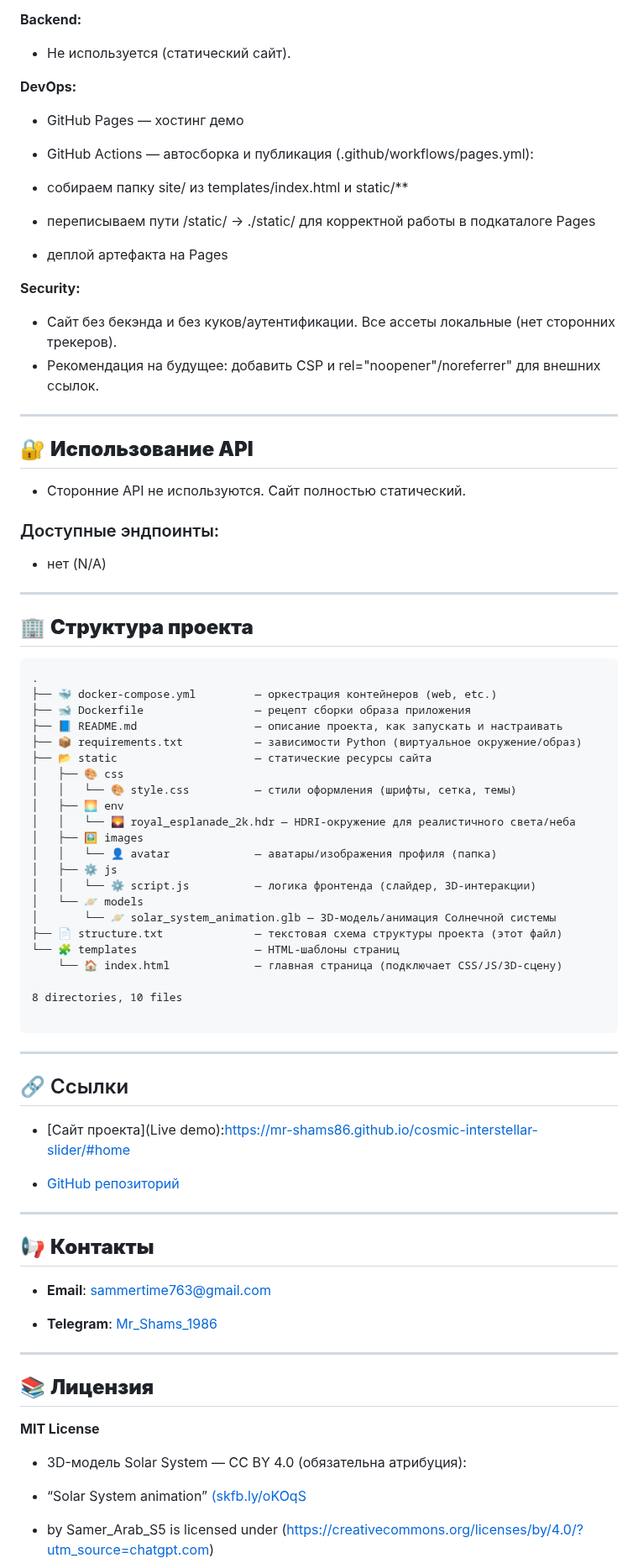
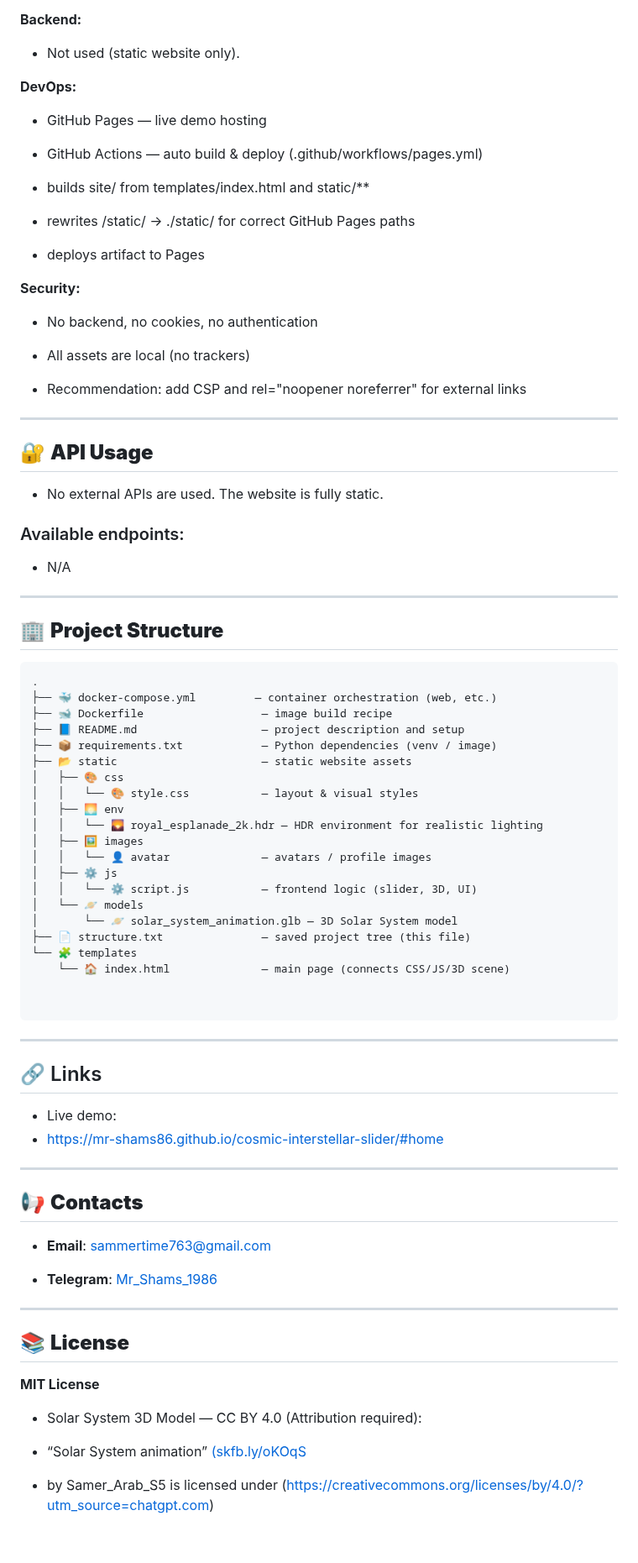
Before and after one commit to Mr-Shams86/cosmic-interstellar-slider, a Markdown page: README.md, the part around one of its changes. Shown at 84% size. GitHub-like rendering; blank space fills up the shorter version.

````diff
--- a/README.md
+++ b/README.md
@@ -150,76 +154,75 @@
 
 **Backend:**
 
-* Не используется (статический сайт).
-
+* Not used (static website only).
 
 **DevOps:**
 
-* GitHub Pages — хостинг демо
+* GitHub Pages — live demo hosting
 
-* GitHub Actions — автосборка и публикация (.github/workflows/pages.yml):
+* GitHub Actions — auto build & deploy (.github/workflows/pages.yml)
 
-* собираем папку site/ из templates/index.html и static/**
+* builds site/ from templates/index.html and static/**
 
-* переписываем пути /static/ → ./static/ для корректной работы в подкаталоге Pages
+* rewrites /static/ → ./static/ for correct GitHub Pages paths
 
-* деплой артефакта на Pages
+* deploys artifact to Pages
 
 **Security:**
 
-* Сайт без бекэнда и без куков/аутентификации. Все ассеты локальные (нет сторонних трекеров).
-* Рекомендация на будущее: добавить CSP и rel="noopener"/noreferrer" для внешних ссылок.
+* No backend, no cookies, no authentication
+
+* All assets are local (no trackers)
+
+* Recommendation: add CSP and rel="noopener noreferrer" for external links
 
 ---
 
-## 🔐 **Использование API**
+## 🔐 **API Usage**
 
-* Сторонние API не используются. Сайт полностью статический.
+* No external APIs are used. The website is fully static.
 
-### Доступные эндпоинты:
+### Available endpoints:
 
-* нет (N/A)
-
+* N/A
 ---
 
-## 🏢 **Структура проекта**
+## 🏢 **Project Structure**
 
 ```
 .
-├── 🐳 docker-compose.yml         — оркестрация контейнеров (web, etc.)
-├── 🐋 Dockerfile                 — рецепт сборки образа приложения
-├── 📘 README.md                  — описание проекта, как запускать и настраивать
-├── 📦 requirements.txt           — зависимости Python (виртуальное окружение/образ)
-├── 📂 static                     — статические ресурсы сайта
+├── 🐳 docker-compose.yml         — container orchestration (web, etc.)
+├── 🐋 Dockerfile                  — image build recipe
+├── 📘 README.md                   — project description and setup
+├── 📦 requirements.txt            — Python dependencies (venv / image)
+├── 📂 static                      — static website assets
 │   ├── 🎨 css
-│   │   └── 🎨 style.css          — стили оформления (шрифты, сетка, темы)
+│   │   └── 🎨 style.css           — layout & visual styles
 │   ├── 🌅 env
-│   │   └── 🌄 royal_esplanade_2k.hdr — HDRI-окружение для реалистичного света/неба
+│   │   └── 🌄 royal_esplanade_2k.hdr — HDR environment for realistic lighting
 │   ├── 🖼️ images
-│   │   └── 👤 avatar             — аватары/изображения профиля (папка)
+│   │   └── 👤 avatar              — avatars / profile images
 │   ├── ⚙️ js
-│   │   └── ⚙️ script.js          — логика фронтенда (слайдер, 3D-интеракции)
+│   │   └── ⚙️ script.js           — frontend logic (slider, 3D, UI)
 │   └── 🪐 models
-│       └── 🪐 solar_system_animation.glb — 3D-модель/анимация Солнечной системы
-├── 📄 structure.txt              — текстовая схема структуры проекта (этот файл)
-└── 🧩 templates                  — HTML-шаблоны страниц
-    └── 🏠 index.html             — главная страница (подключает CSS/JS/3D-сцену)
+│       └── 🪐 solar_system_animation.glb — 3D Solar System model
+├── 📄 structure.txt               — saved project tree (this file)
+└── 🧩 templates
+    └── 🏠 index.html              — main page (connects CSS/JS/3D scene)
 
-8 directories, 10 files
 
 ```
 
 ---
 
-## 🔗 Ссылки
+## 🔗 Links
 
-* [Сайт проекта](Live demo):https://mr-shams86.github.io/cosmic-interstellar-slider/#home
-
-* [GitHub репозиторий](https://github.com/Mr-Shams86/cosmic-interstellar-slider)
+* Live demo:
+* https://mr-shams86.github.io/cosmic-interstellar-slider/#home
 
 ---
 
-## 📢 **Контакты**
+## 📢 **Contacts**
 
 * **Email**: sammertime763@gmail.com
 
@@ -227,11 +230,11 @@
 
 ---
 
-## 📚 **Лицензия**
+## 📚 **License**
 
 **MIT License**
 
-* 3D-модель Solar System — CC BY 4.0 (обязательна атрибуция):
+* Solar System 3D Model — CC BY 4.0 (Attribution required):
 
 * “Solar System animation” [(skfb.ly/oKOqS](https://skfb.ly/oKOqS?utm_source=chatgpt.com)
 * by Samer_Arab_S5 is licensed under (https://creativecommons.org/licenses/by/4.0/?utm_source=chatgpt.com)
````
Also changed, not shown: other parts of README.md (+71 -67 lines).
